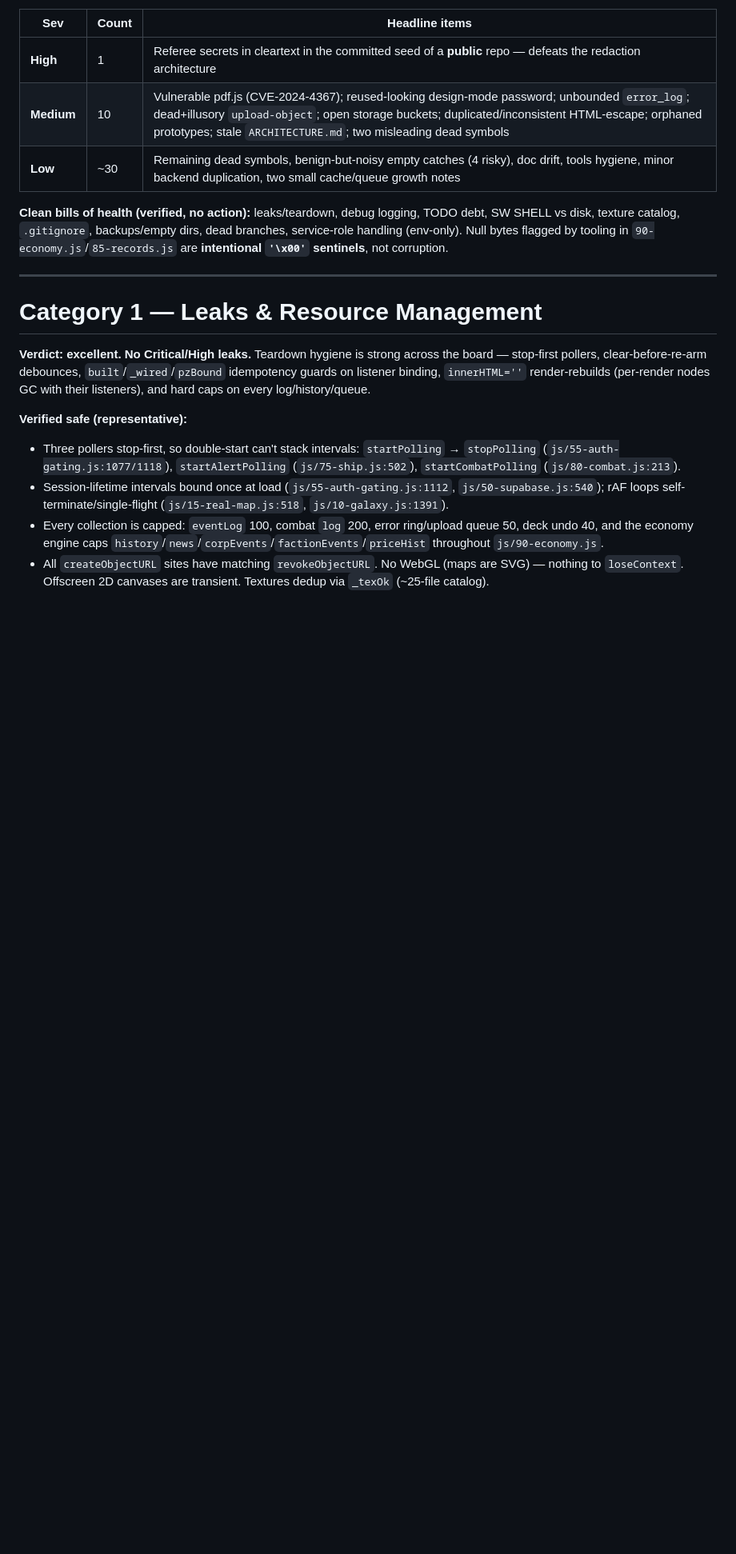
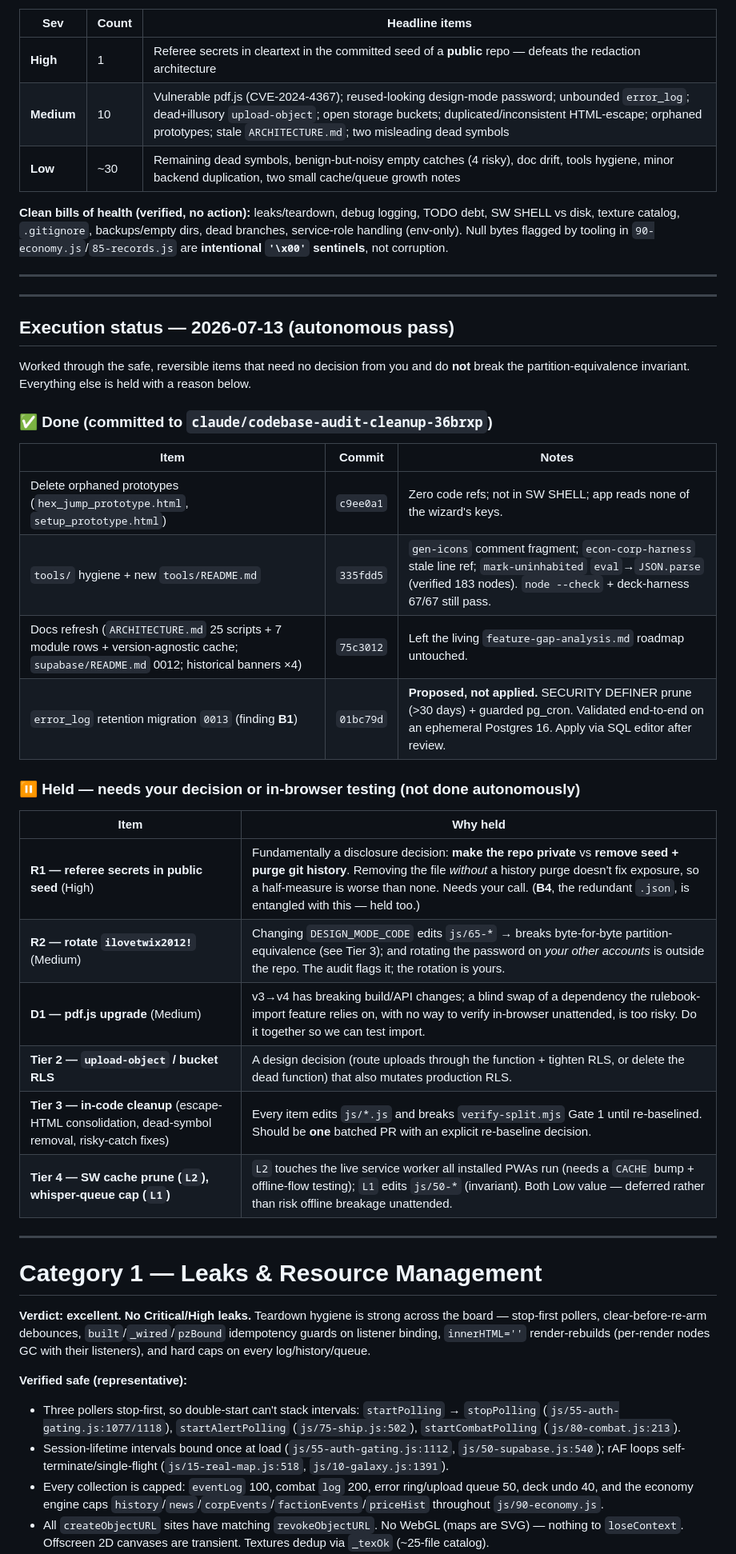
Before and after one commit to Stellarthon/aurelia-rpg-tools, a Markdown page: docs/codebase-audit-2026-07-13.md, the part around the change. Shown at 80% size. Rendered like a GitHub page; blank space fills up the shorter version.

Commit message:
docs: record audit execution status (done vs held)
Adds an execution-status section to the audit report: what was completed in
the autonomous Tier 0/1 pass (with commit refs) and what is held for a
decision or in-browser testing (R1 seed secrets, R2 password rotation, D1
pdf.js, Tier 2 backend, Tier 3 in-code cleanup, Tier 4).

Co-Authored-By: Claude Opus 4.8 <noreply@anthropic.com>
Claude-Session: https://claude.ai/code/session_01Tuz8UDQ8vSTmbQLSgLGLdQ

```diff
--- a/docs/codebase-audit-2026-07-13.md
+++ b/docs/codebase-audit-2026-07-13.md
@@ -25,6 +25,32 @@ The codebase is **well-maintained and disciplined**: excellent resource-teardown
 | **Low** | ~30 | Remaining dead symbols, benign-but-noisy empty catches (4 risky), doc drift, tools hygiene, minor backend duplication, two small cache/queue growth notes |
 
 **Clean bills of health (verified, no action):** leaks/teardown, debug logging, TODO debt, SW SHELL vs disk, texture catalog, `.gitignore`, backups/empty dirs, dead branches, service-role handling (env-only). Null bytes flagged by tooling in `90-economy.js`/`85-records.js` are **intentional `'\x00'` sentinels**, not corruption.
+
+---
+
+---
+
+## Execution status — 2026-07-13 (autonomous pass)
+
+Worked through the safe, reversible items that need no decision from you and do **not** break the partition-equivalence invariant. Everything else is held with a reason below.
+
+### ✅ Done (committed to `claude/codebase-audit-cleanup-36brxp`)
+| Item | Commit | Notes |
+|------|--------|-------|
+| Delete orphaned prototypes (`hex_jump_prototype.html`, `setup_prototype.html`) | `c9ee0a1` | Zero code refs; not in SW SHELL; app reads none of the wizard's keys. |
+| `tools/` hygiene + new `tools/README.md` | `335fdd5` | `gen-icons` comment fragment; `econ-corp-harness` stale line ref; `mark-uninhabited` `eval`→`JSON.parse` (verified 183 nodes). `node --check` + deck-harness 67/67 still pass. |
+| Docs refresh (`ARCHITECTURE.md` 25 scripts + 7 module rows + version-agnostic cache; `supabase/README.md` 0012; historical banners ×4) | `75c3012` | Left the living `feature-gap-analysis.md` roadmap untouched. |
+| `error_log` retention migration `0013` (finding **B1**) | `01bc79d` | **Proposed, not applied.** SECURITY DEFINER prune (>30 days) + guarded pg_cron. Validated end-to-end on an ephemeral Postgres 16. Apply via SQL editor after review. |
+
+### ⏸ Held — needs your decision or in-browser testing (not done autonomously)
+| Item | Why held |
+|------|----------|
+| **R1 — referee secrets in public seed** (High) | Fundamentally a disclosure decision: **make the repo private** vs **remove seed + purge git history**. Removing the file *without* a history purge doesn't fix exposure, so a half-measure is worse than none. Needs your call. (**B4**, the redundant `.json`, is entangled with this — held too.) |
+| **R2 — rotate `ilovetwix2012!`** (Medium) | Changing `DESIGN_MODE_CODE` edits `js/65-*` → breaks byte-for-byte partition-equivalence (see Tier 3); and rotating the password on *your other accounts* is outside the repo. The audit flags it; the rotation is yours. |
+| **D1 — pdf.js upgrade** (Medium) | v3→v4 has breaking build/API changes; a blind swap of a dependency the rulebook-import feature relies on, with no way to verify in-browser unattended, is too risky. Do it together so we can test import. |
+| **Tier 2 — `upload-object` / bucket RLS** | A design decision (route uploads through the function + tighten RLS, or delete the dead function) that also mutates production RLS. |
+| **Tier 3 — in-code cleanup** (escape-HTML consolidation, dead-symbol removal, risky-catch fixes) | Every item edits `js/*.js` and breaks `verify-split.mjs` Gate 1 until re-baselined. Should be **one** batched PR with an explicit re-baseline decision. |
+| **Tier 4 — SW cache prune (`L2`), whisper-queue cap (`L1`)** | `L2` touches the live service worker all installed PWAs run (needs a `CACHE` bump + offline-flow testing); `L1` edits `js/50-*` (invariant). Both Low value — deferred rather than risk offline breakage unattended. |
 
 ---
 
```
